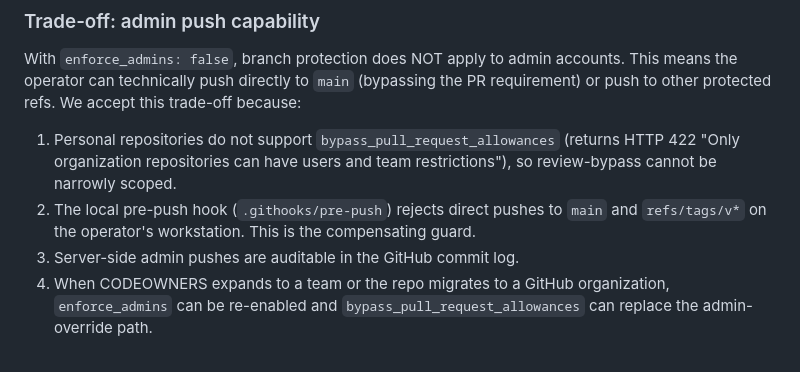
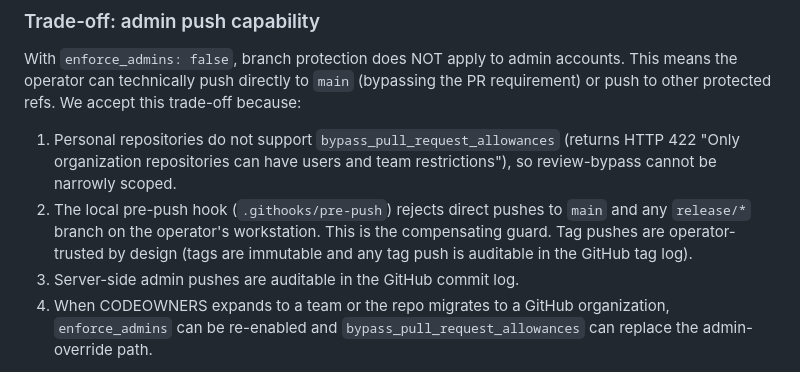
Before and after one commit to chipoto69/HORCRX, a Markdown page: .github/branch-protection.md, the part around the change. Rendered like a GitHub page.

Commit message:
docs(branch-protection): drop incorrect tag-ref claim in pre-push compensating-guard note
Reasoning: the documented compensating guard overstated the local hook scope. Loosen the note to match the actual main and release/* protection while documenting tag pushes as an operator-trusted, auditable path.

```diff
--- a/.github/branch-protection.md
+++ b/.github/branch-protection.md
@@ -95,8 +95,9 @@ trade-off because:
    (returns HTTP 422 "Only organization repositories can have users and team
    restrictions"), so review-bypass cannot be narrowly scoped.
 2. The local pre-push hook (`.githooks/pre-push`) rejects direct pushes to
-   `main` and `refs/tags/v*` on the operator's workstation. This is the
-   compensating guard.
+   `main` and any `release/*` branch on the operator's workstation. This is
+   the compensating guard. Tag pushes are operator-trusted by design (tags are
+   immutable and any tag push is auditable in the GitHub tag log).
 3. Server-side admin pushes are auditable in the GitHub commit log.
 4. When CODEOWNERS expands to a team or the repo migrates to a GitHub
    organization, `enforce_admins` can be re-enabled and
```
